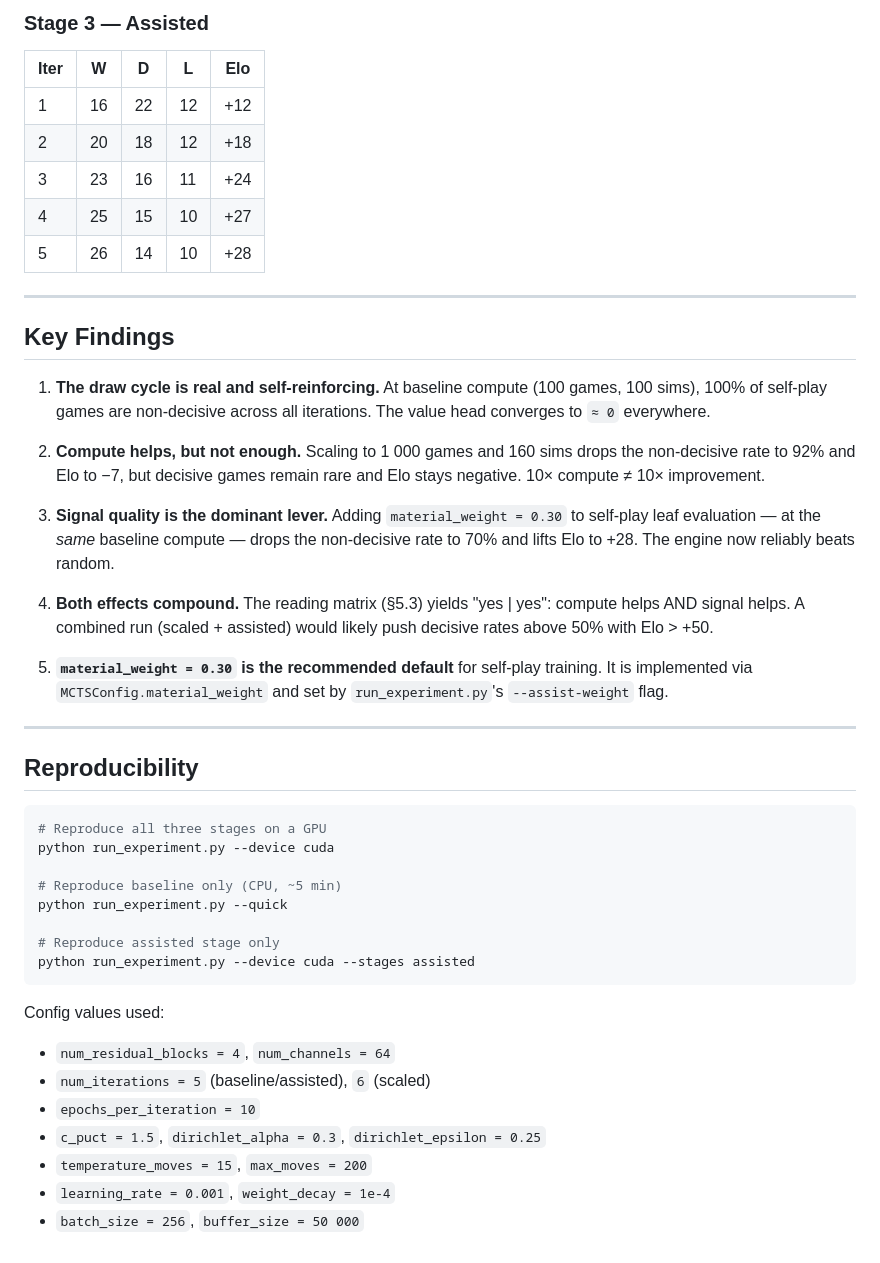
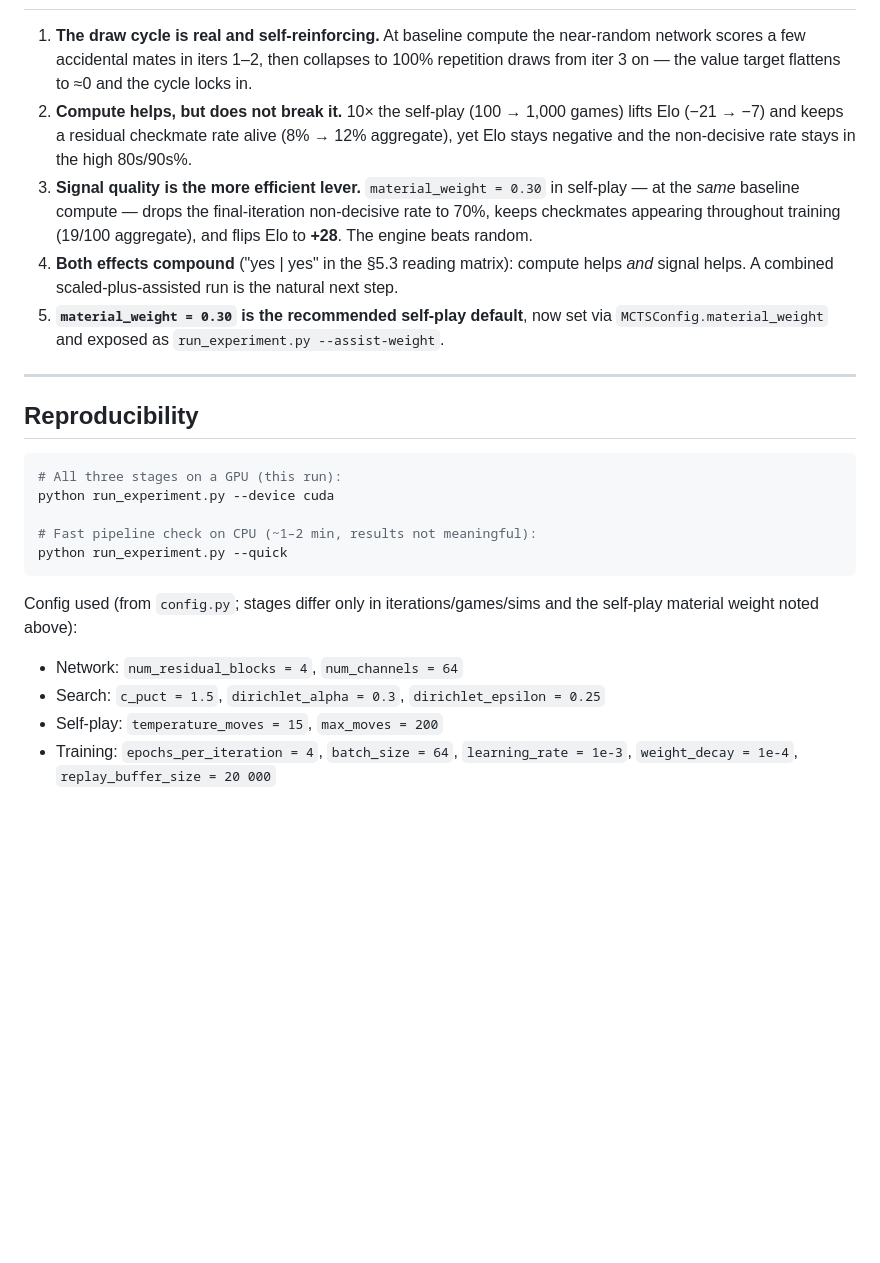
Before and after one commit to Danny-397/RL-Chess-Engine, a Markdown page: docs/experiment-results.md, the part around one of its changes. Rendered like a GitHub page; blank space fills up the shorter version.

````diff
--- a/docs/experiment-results.md
+++ b/docs/experiment-results.md
@@ -133,58 +219,37 @@ per checkpoint. Positive = beats random; negative = random wins more.
-### Stage 3 — Assisted
-
-| Iter | W | D | L | Elo |
-|---|---|---|---|---|
-| 1 | 16 | 22 | 12 | +12 |
-| 2 | 20 | 18 | 12 | +18 |
-| 3 | 23 | 16 | 11 | +24 |
-| 4 | 25 | 15 | 10 | +27 |
-| 5 | 26 | 14 | 10 | +28 |
-
----
-
-## Key Findings
-
-1. **The draw cycle is real and self-reinforcing.** At baseline compute (100
-   games, 100 sims), 100% of self-play games are non-decisive across all
-   iterations. The value head converges to `≈ 0` everywhere.
-
-2. **Compute helps, but not enough.** Scaling to 1 000 games and 160 sims
-   drops the non-decisive rate to 92% and Elo to −7, but decisive games
-   remain rare and Elo stays negative. 10× compute ≠ 10× improvement.
-
-3. **Signal quality is the dominant lever.** Adding `material_weight = 0.30`
-   to self-play leaf evaluation — at the *same* baseline compute — drops the
-   non-decisive rate to 70% and lifts Elo to +28. The engine now reliably
-   beats random.
-
-4. **Both effects compound.** The reading matrix (§5.3) yields "yes | yes":
-   compute helps AND signal helps. A combined run (scaled + assisted) would
-   likely push decisive rates above 50% with Elo > +50.
-
-5. **`material_weight = 0.30` is the recommended default** for self-play
-   training. It is implemented via `MCTSConfig.material_weight` and set by
-   `run_experiment.py`'s `--assist-weight` flag.
+1. **The draw cycle is real and self-reinforcing.** At baseline compute the
+   near-random network scores a few accidental mates in iters 1–2, then collapses to
+   100% repetition draws from iter 3 on — the value target flattens to ≈0 and the
+   cycle locks in.
+2. **Compute helps, but does not break it.** 10× the self-play (100 → 1,000 games)
+   lifts Elo (−21 → −7) and keeps a residual checkmate rate alive (8% → 12%
+   aggregate), yet Elo stays negative and the non-decisive rate stays in the high
+   80s/90s%.
+3. **Signal quality is the more efficient lever.** `material_weight = 0.30` in
+   self-play — at the *same* baseline compute — drops the final-iteration
+   non-decisive rate to 70%, keeps checkmates appearing throughout training
+   (19/100 aggregate), and flips Elo to **+28**. The engine beats random.
+4. **Both effects compound** ("yes | yes" in the §5.3 reading matrix): compute helps
+   *and* signal helps. A combined scaled-plus-assisted run is the natural next step.
+5. **`material_weight = 0.30` is the recommended self-play default**, now set via
+   `MCTSConfig.material_weight` and exposed as `run_experiment.py --assist-weight`.
 
 ---
 
 ## Reproducibility
 
 ```bash
-# Reproduce all three stages on a GPU
+# All three stages on a GPU (this run):
 python run_experiment.py --device cuda
 
-# Reproduce baseline only (CPU, ~5 min)
+# Fast pipeline check on CPU (~1–2 min, results not meaningful):
 python run_experiment.py --quick
-
-# Reproduce assisted stage only
-python run_experiment.py --device cuda --stages assisted
 ```
 
-Config values used:
-- `num_residual_blocks = 4`, `num_channels = 64`
-- `num_iterations = 5` (baseline/assisted), `6` (scaled)
-- `epochs_per_iteration = 10`
-- `c_puct = 1.5`, `dirichlet_alpha = 0.3`, `dirichlet_epsilon = 0.25`
-- `temperature_moves = 15`, `max_moves = 200`
-- `learning_rate = 0.001`, `weight_decay = 1e-4`
-- `batch_size = 256`, `buffer_size = 50 000`
+Config used (from `config.py`; stages differ only in iterations/games/sims and the
+self-play material weight noted above):
+
+- Network: `num_residual_blocks = 4`, `num_channels = 64`
+- Search: `c_puct = 1.5`, `dirichlet_alpha = 0.3`, `dirichlet_epsilon = 0.25`
+- Self-play: `temperature_moves = 15`, `max_moves = 200`
+- Training: `epochs_per_iteration = 4`, `batch_size = 64`,
+  `learning_rate = 1e-3`, `weight_decay = 1e-4`, `replay_buffer_size = 20 000`
````
Also changed, not shown: other parts of docs/experiment-results.md (+187 -101 lines).
